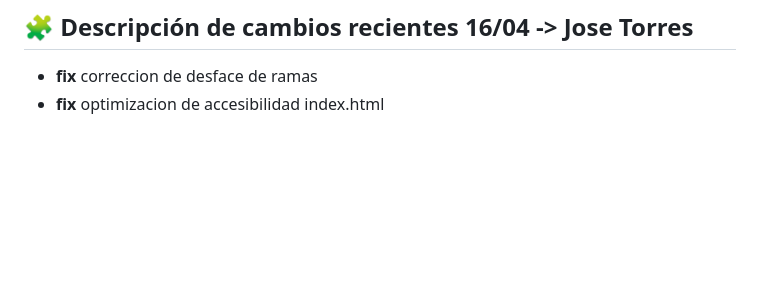
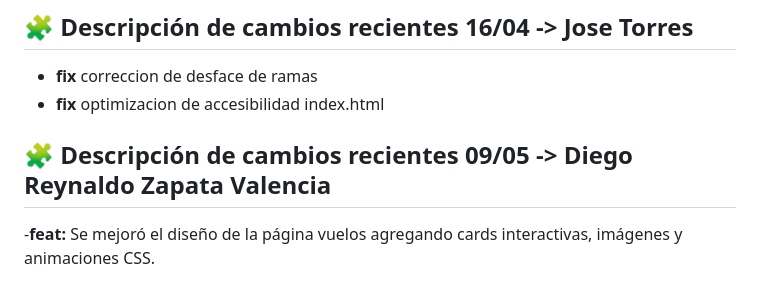
Before and after one commit to luckyair-website/luckyair-website.github.io, a Markdown page: README.md, the part around the change. Rendered like a GitHub page; blank space fills up the shorter version.

```diff
--- a/README.md
+++ b/README.md
@@ -76,3 +76,5 @@ Con actualizaciones se logro maximizar nuestra puntuacion de performance, accesi
 ## 🧩 Descripción de cambios recientes 16/04 -> Jose Torres
 - **fix** correccion de desface de ramas
 - **fix** optimizacion de accesibilidad index.html
+## 🧩 Descripción de cambios recientes 09/05 -> Diego Reynaldo Zapata Valencia
+-**feat:** Se mejoró el diseño de la página vuelos agregando cards interactivas, imágenes y animaciones CSS.
```
